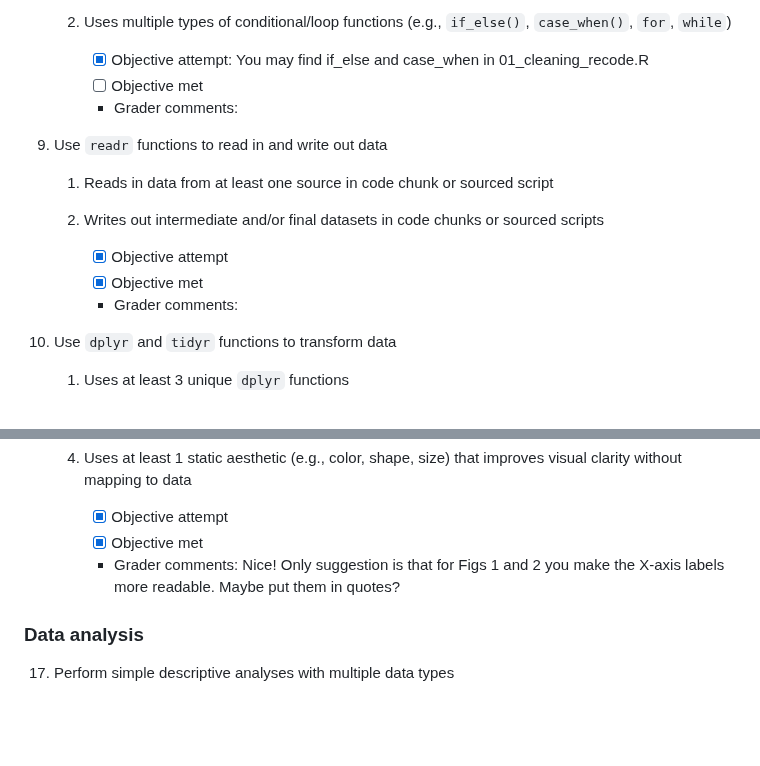
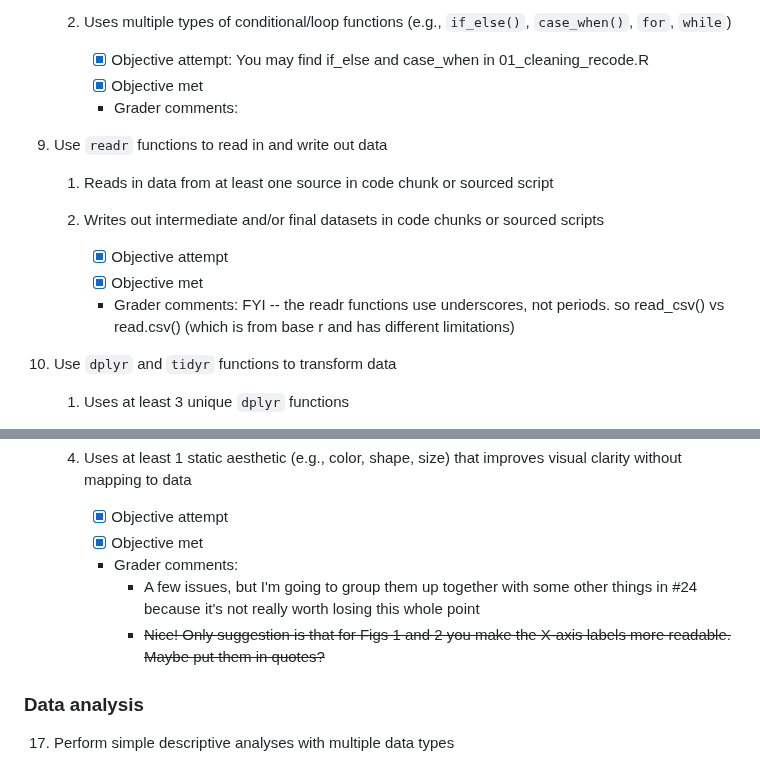
Before and after one commit to huidiyuan/PC-Lable-Homeless, a Markdown page: research-assessment-2.md, 2 parts joined by grey strips. GitHub-like rendering; blank space fills up the shorter version.

```diff
--- a/research-assessment-2.md
+++ b/research-assessment-2.md
@@ -170,7 +172,7 @@ Refer to the website for general tips on meeting these objectives and an FAQ.
     2.  Uses multiple types of conditional/loop functions (e.g., `if_else()`, `case_when()`, `for`, `while`)
 
         -   [x] Objective attempt: You may find if_else and case_when in 01_cleaning_recode.R
-        -   [ ] Objective met
+        -   [x] Objective met
         -   Grader comments:
 
 9.  Use `readr` functions to read in and write out data
@@ -181,7 +183,7 @@ Refer to the website for general tips on meeting these objectives and an FAQ.
 
         -   [x] Objective attempt
         -   [x] Objective met
-        -   Grader comments:
+        -   Grader comments: FYI -- the readr functions use underscores, not periods. so read_csv() vs read.csv() (which is from base r and has different limitations)
 
 10. Use `dplyr` and `tidyr` functions to transform data
 
@@ -257,7 +259,9 @@ Refer to the website for general tips on meeting these objectives and an FAQ.
 
         -   [x] Objective attempt
         -   [x] Objective met
-        -   Grader comments: Nice! Only suggestion is that for Figs 1 and 2 you make the X-axis labels more readable. Maybe put them in quotes?
+        -   Grader comments:
+            - A few issues, but I'm going to group them up together with some other things in #24 because it's not really worth losing this whole point
+            - ~~Nice! Only suggestion is that for Figs 1 and 2 you make the X-axis labels more readable. Maybe put them in quotes?~~
 
 ### Data analysis
 
```
Also changed, not shown: other parts of research-assessment-2.md (+24 -14 lines).
